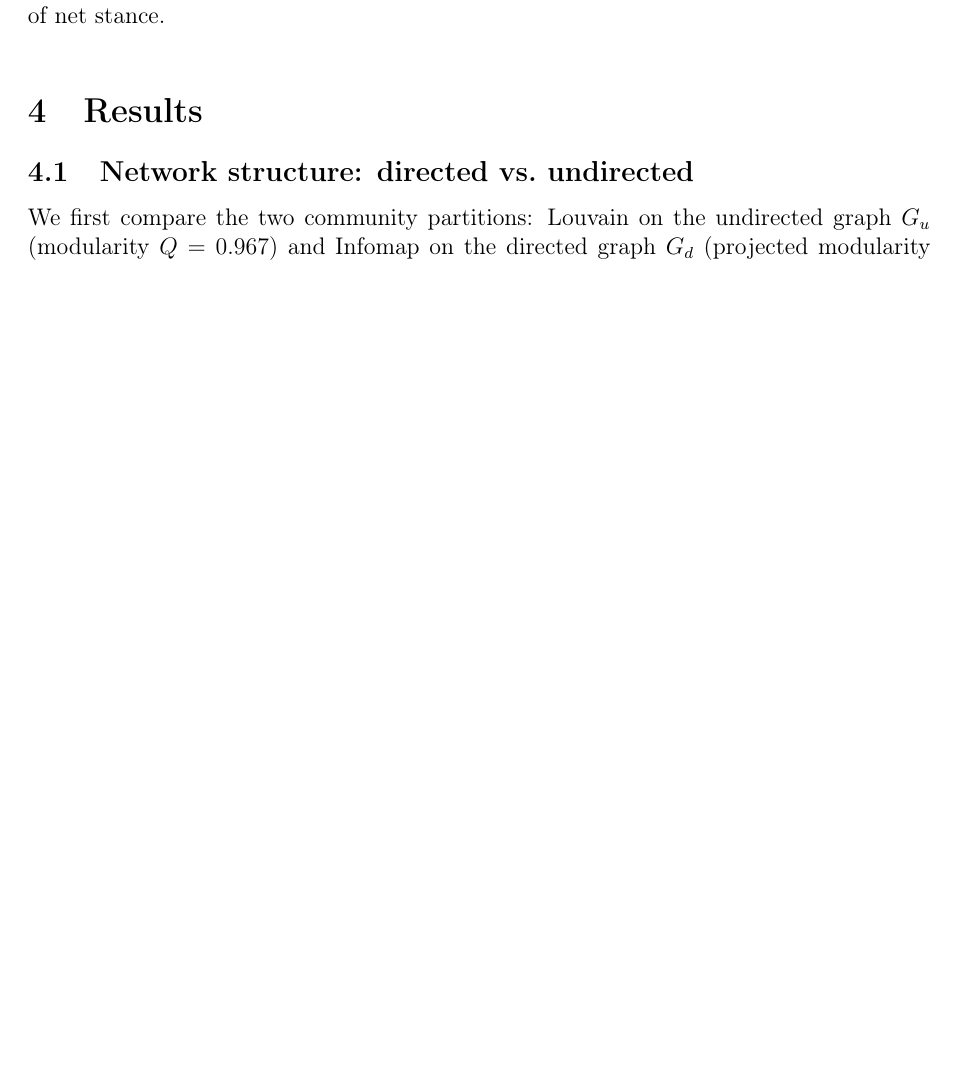
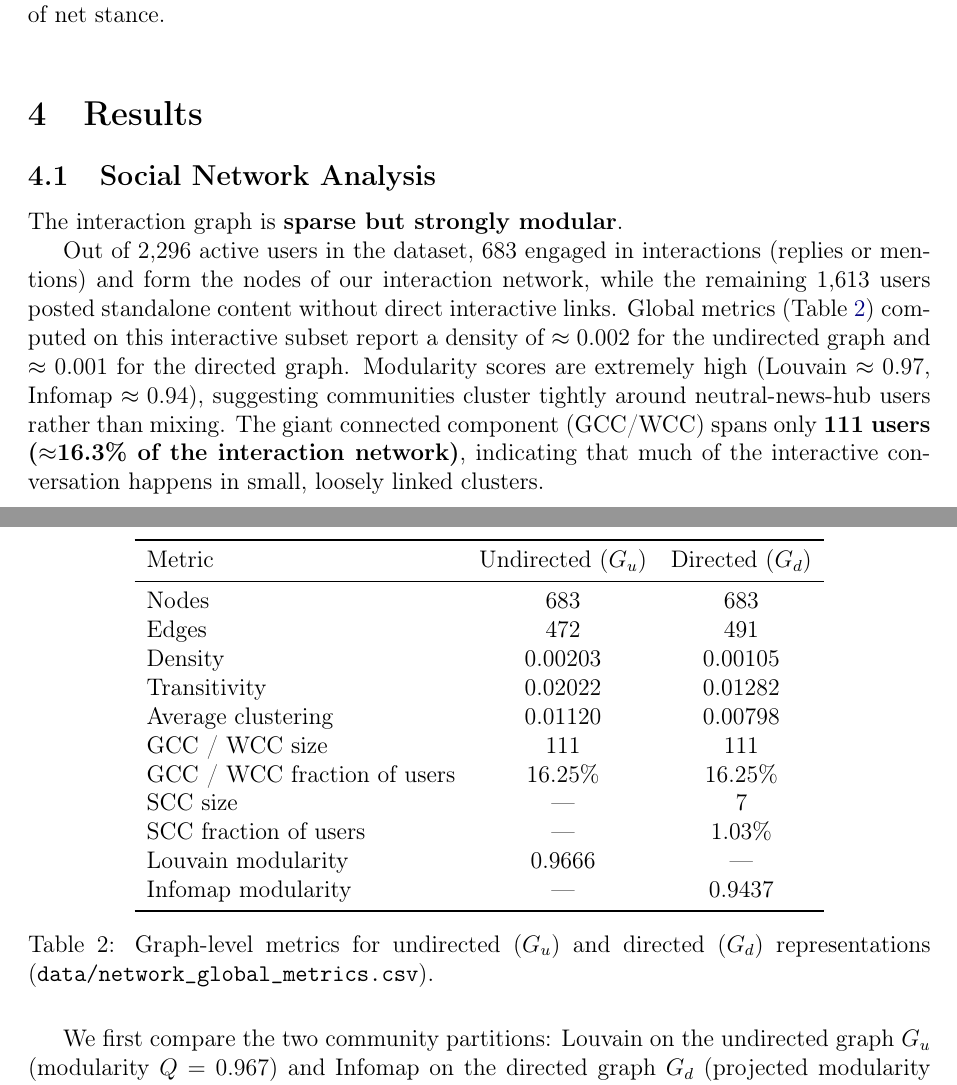
Before and after one commit to brusati04/bluesky-sinner-alcaraz-analysis, a LaTeX paper (report/report.tex): part of page 6 of 14 before the commit and two parts of pages 6 and 7 of 14 after it, the two joined at a grey line, cut so that both start at the same text, the shorter picture padded with empty space. Compiled offline with pdfLaTeX.

Commit message:
docs: add initial project report in LaTeX format

```diff
--- a/report/report.tex
+++ b/report/report.tex
@@ -196,8 +196,43 @@ deviation of net stance.
 
 \section{Results}
 
-\subsection{Network structure: directed vs.\ undirected}
+\subsection{Social Network Analysis}
 \label{sec:netresults}
+
+The interaction graph is \textbf{sparse but strongly modular}.
+
+Out of 2{,}296 active users in the dataset, 683 engaged in interactions (replies or mentions)
+and form the nodes of our interaction network, while the remaining 1{,}613 users posted standalone
+content without direct interactive links. Global metrics (Table~\ref{tab:global})
+computed on this interactive subset report a density of $\approx 0.002$ for the undirected graph
+and $\approx 0.001$ for the directed graph. Modularity scores are extremely high (Louvain $\approx 0.97$,
+Infomap $\approx 0.94$), suggesting communities cluster tightly around neutral-news-hub users rather than mixing.
+The giant connected component (GCC/WCC) spans only \textbf{111 users ($\approx$16.3\% of the interaction network)},
+indicating that much of the interactive conversation happens in small, loosely linked clusters.
+
+\begin{table}[H]
+\centering
+\begin{tabular}{lcc}
+\toprule
+Metric & Undirected ($G_u$) & Directed ($G_d$) \\
+\midrule
+Nodes & 683 & 683 \\
+Edges & 472 & 491 \\
+Density & 0.00203 & 0.00105 \\
+Transitivity & 0.02022 & 0.01282 \\
+Average clustering & 0.01120 & 0.00798 \\
+GCC / WCC size & 111 & 111 \\
+GCC / WCC fraction of users & 16.25\% & 16.25\% \\
+SCC size & --- & 7 \\
+SCC fraction of users & --- & 1.03\% \\
+Louvain modularity & 0.9666 & --- \\
+Infomap modularity & --- & 0.9437 \\
+\bottomrule
+\end{tabular}
+\caption{Graph-level metrics for undirected ($G_u$) and directed ($G_d$) representations (\texttt{data/network\_global\_metrics.csv}).}
+\label{tab:global}
+\end{table}
+
 
 We first compare the two community partitions: Louvain on the undirected graph $G_u$
 (modularity $Q = 0.967$) and Infomap on the directed graph $G_d$ (projected modularity
```
Also changed, not shown: report/report.tex (6 more changed lines), 6 other files.
